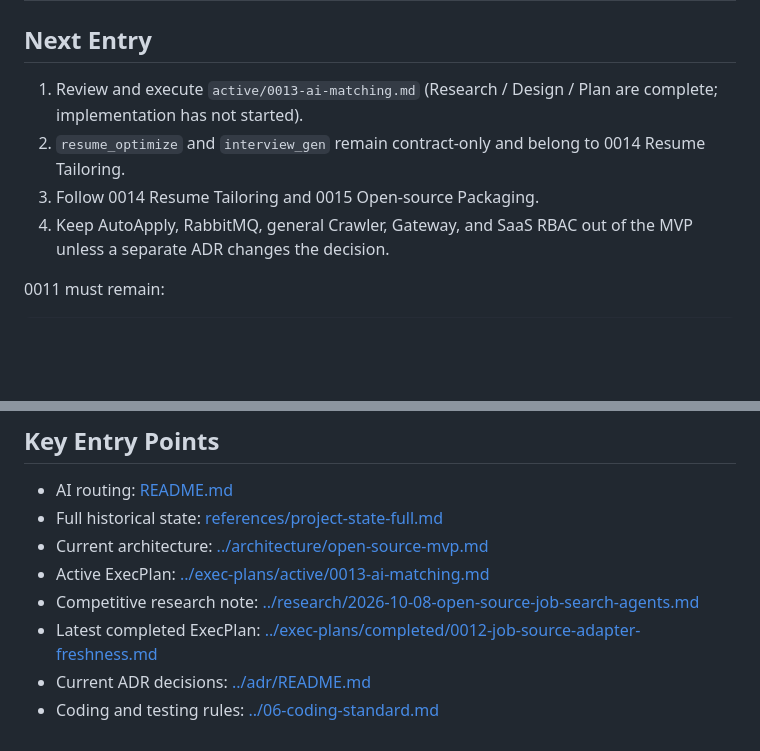
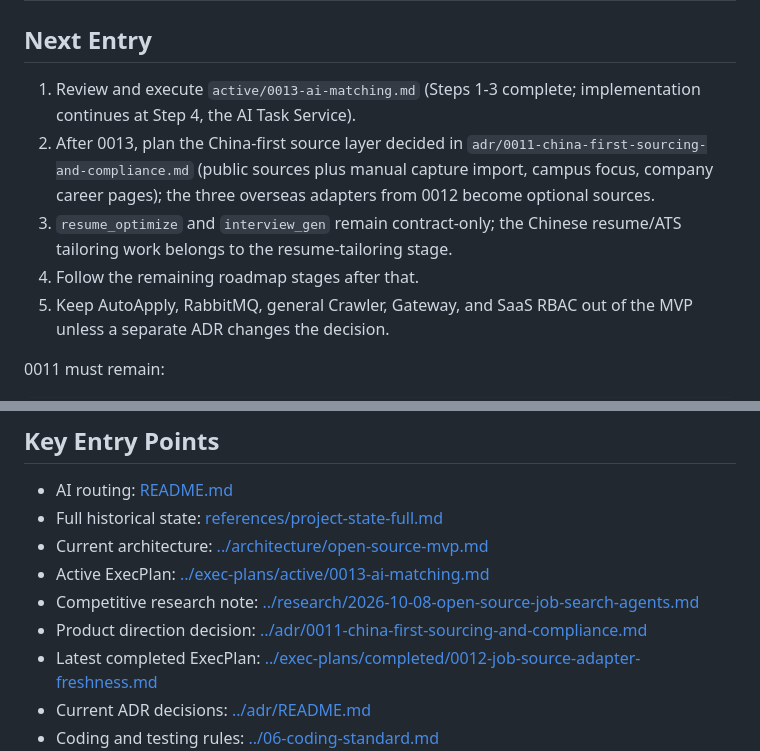
Before and after one commit to cjs1102/JobPilotAI, a Markdown page: docs/ai/project-state.md, 2 parts joined by grey strips. Drawn GitHub-style; blank space fills up the shorter version.

Commit message:
docs(adr): record china-first sourcing, compliance and campus focus

```diff
--- a/docs/ai/project-state.md
+++ b/docs/ai/project-state.md
@@ -203,12 +203,15 @@ Performance baseline:
 
 ## Next Entry
 
-1. Review and execute `active/0013-ai-matching.md` (Research / Design / Plan are
-   complete; implementation has not started).
-2. `resume_optimize` and `interview_gen` remain contract-only and belong to 0014
-   Resume Tailoring.
-3. Follow 0014 Resume Tailoring and 0015 Open-source
-   Packaging.
+1. Review and execute `active/0013-ai-matching.md` (Steps 1-3 complete;
+   implementation continues at Step 4, the AI Task Service).
+2. After 0013, plan the China-first source layer decided in
+   `adr/0011-china-first-sourcing-and-compliance.md` (public sources plus
+   manual capture import, campus focus, company career pages); the three
+   overseas adapters from 0012 become optional sources.
+3. `resume_optimize` and `interview_gen` remain contract-only; the Chinese
+   resume/ATS tailoring work belongs to the resume-tailoring stage.
+4. Follow the remaining roadmap stages after that.
 4. Keep AutoApply, RabbitMQ, general Crawler, Gateway, and SaaS RBAC out of
    the MVP unless a separate ADR changes the decision.
 
@@ -238,6 +241,8 @@ Do not start a new P2 module without its own approved plan.
   [../exec-plans/active/0013-ai-matching.md](../exec-plans/active/0013-ai-matching.md)
 - Competitive research note:
   [../research/2026-10-08-open-source-job-search-agents.md](../research/2026-10-08-open-source-job-search-agents.md)
+- Product direction decision:
+  [../adr/0011-china-first-sourcing-and-compliance.md](../adr/0011-china-first-sourcing-and-compliance.md)
 - Latest completed ExecPlan:
   [../exec-plans/completed/0012-job-source-adapter-freshness.md](../exec-plans/completed/0012-job-source-adapter-freshness.md)
 - Current ADR decisions: [../adr/README.md](../adr/README.md)
```
Also changed, not shown: AGENTS.md (+7 -4 lines), docs/adr/0011-china-first-sourcing-and-compliance.md (added, +119 -0 lines).
